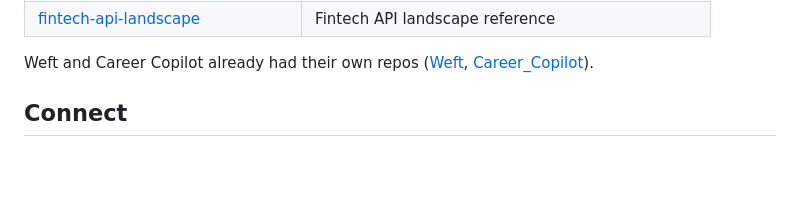
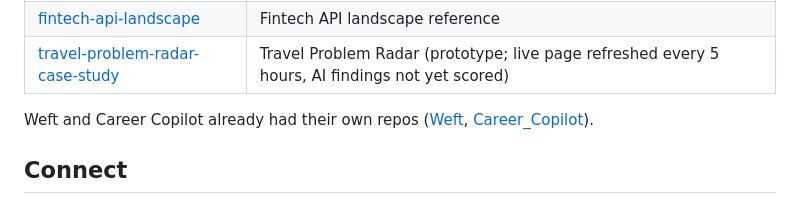
Before and after one commit to bhawnamanglapm/bhawnamanglapm.github.io, a Markdown page: README.md, the part around the change. Rendered like a GitHub page; blank space fills up the shorter version.

Commit message:
README: list Travel Problem Radar repo
Co-Authored-By: Claude Sonnet 5.5 <noreply@anthropic.com>

```diff
--- a/README.md
+++ b/README.md
@@ -53,6 +53,7 @@ Case studies that have files behind them (documents, datasets, prototypes) each
 | [amplitude-strideway](https://github.com/bhawnamanglapm/amplitude-strideway) | Amplitude Analytics, Basic and Advanced (2 cards) |
 | [partner-ops-sql-api-practice](https://github.com/bhawnamanglapm/partner-ops-sql-api-practice) | Partner Ops SQL and API practice |
 | [fintech-api-landscape](https://github.com/bhawnamanglapm/fintech-api-landscape) | Fintech API landscape reference |
+| [travel-problem-radar-case-study](https://github.com/bhawnamanglapm/travel-problem-radar-case-study) | Travel Problem Radar (prototype; live page refreshed every 5 hours, AI findings not yet scored) |
 
 Weft and Career Copilot already had their own repos ([Weft](https://github.com/bhawnamanglapm/Weft), [Career_Copilot](https://github.com/bhawnamanglapm/Career_Copilot)).
 
```
